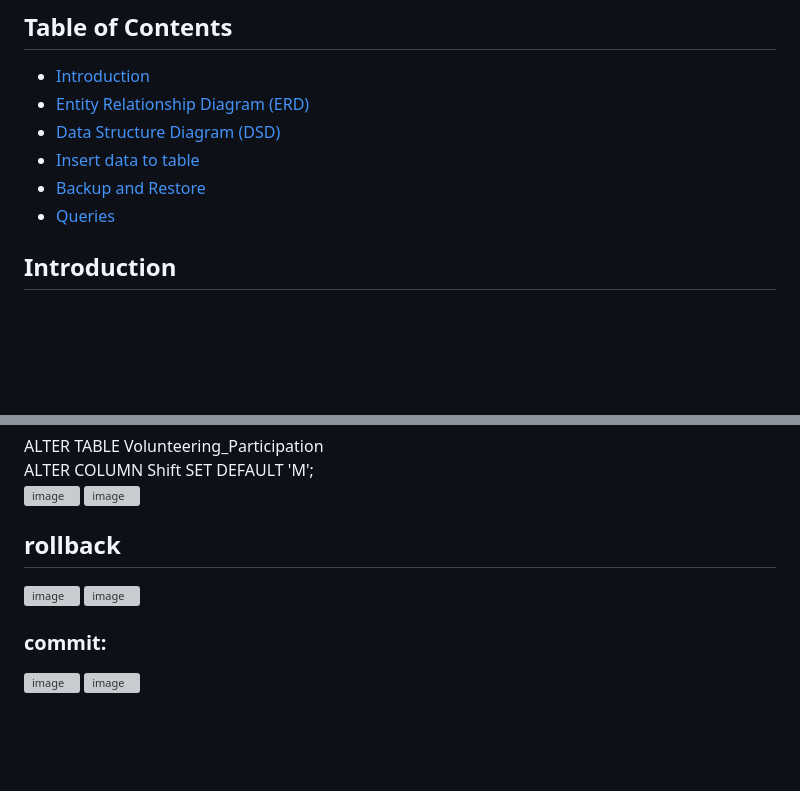
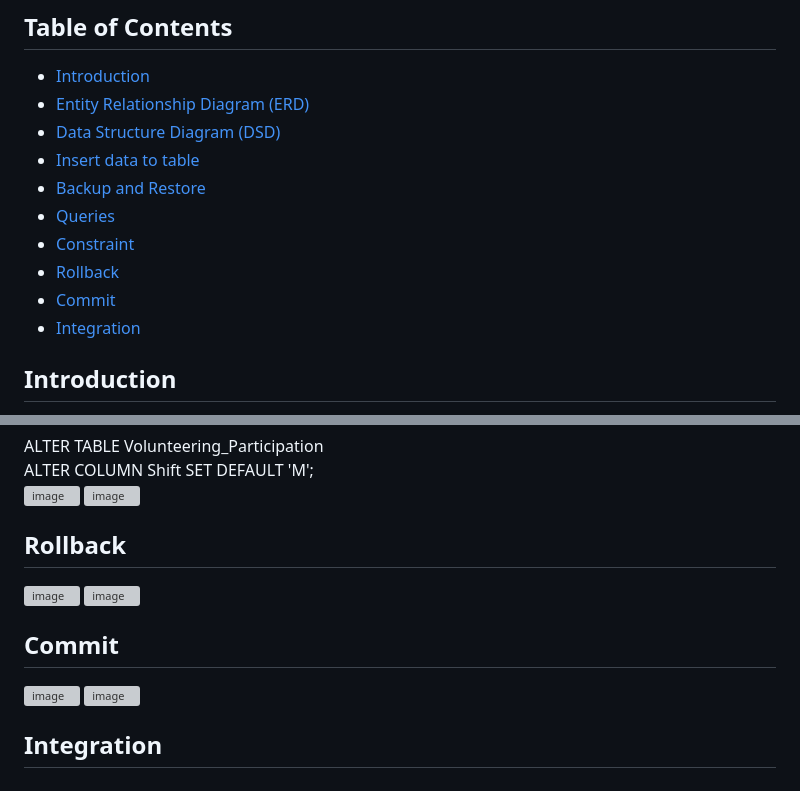
Before and after one commit to MoriaRoz/DBProject_212940399_325439305, a Markdown page: README.md, 2 parts joined by grey strips. Rendered like a GitHub page; blank space fills up the shorter version; grey boxes are pictures that could not be loaded.

```diff
--- a/README.md
+++ b/README.md
@@ -11,6 +11,10 @@ Moria Rozenfeld & Tehila Shraga
 - [Insert data to table](#insert-data-to-table)
 - [Backup and Restore](#Backup-and-Restore)
 - [Queries](#Queries)
+- [Constraint](#Constraint)
+- [Rollback](#Rollback)
+- [Commit](#Commit)
+- [Integration](#Integration)
 
 ## Introduction
 Ezer Mitzion's volunteer management system is used to manage and organize volunteers, volunteer activities with patients, and events intended for volunteers.
@@ -147,10 +151,12 @@ ALTER COLUMN Shift SET DEFAULT 'M';
 ![image](https://github.com/user-attachments/assets/f27b9f4e-8e76-4446-bed1-184ecaa420e4)
 
 
-## rollback
+## Rollback
 ![image](https://github.com/user-attachments/assets/a246ddc2-37bc-4258-91e7-3cb9c7575176)
 ![image](https://github.com/user-attachments/assets/fdbd04f8-2088-4745-abb2-0ac58913da4f)
 
-### commit:
+## Commit
 ![image](https://github.com/user-attachments/assets/a246ddc2-37bc-4258-91e7-3cb9c7575176)
 ![image](https://github.com/user-attachments/assets/a18ed9a1-92df-433c-b370-6cdbcd9abcea)
+
+## Integration
```
